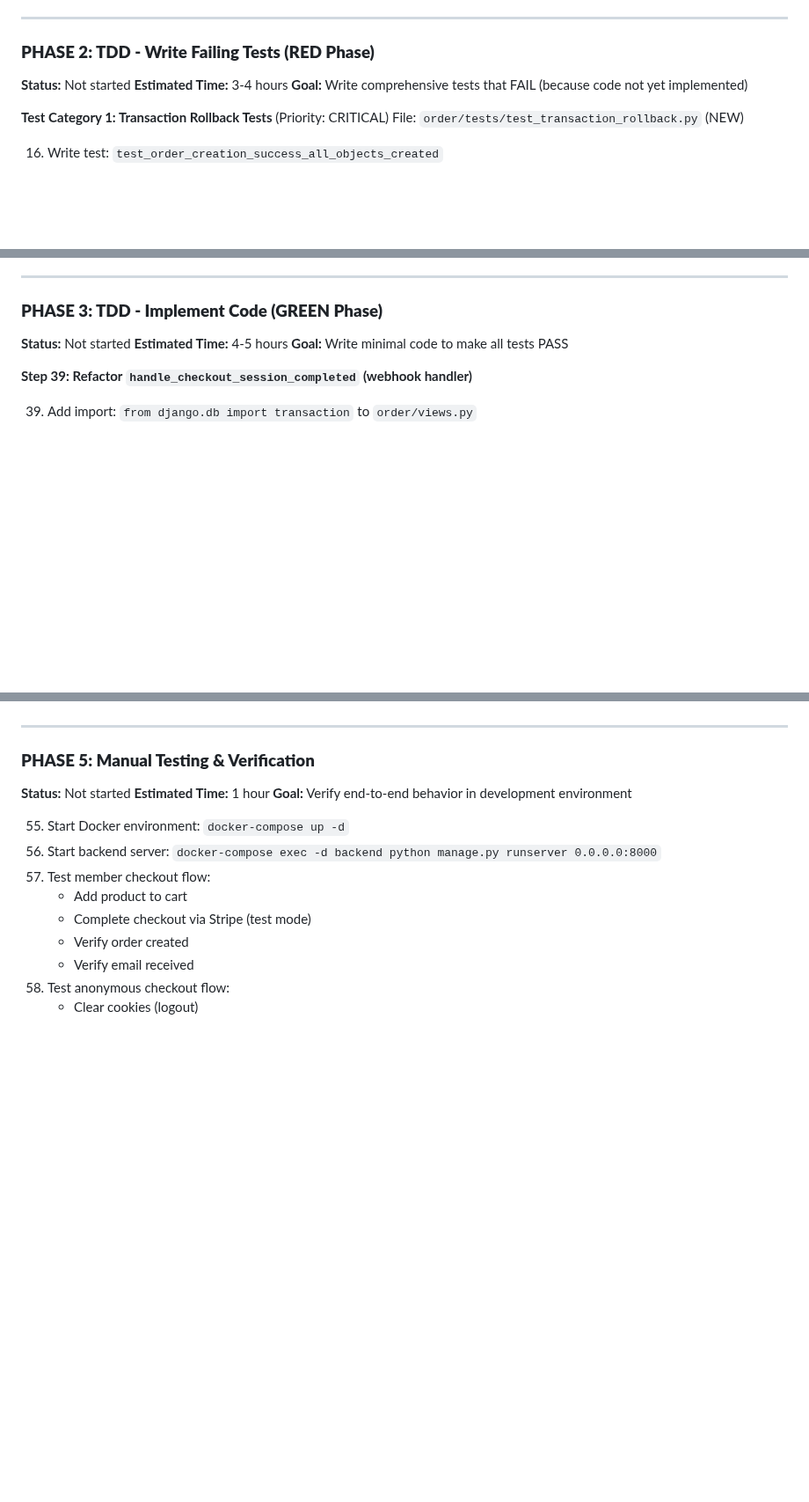
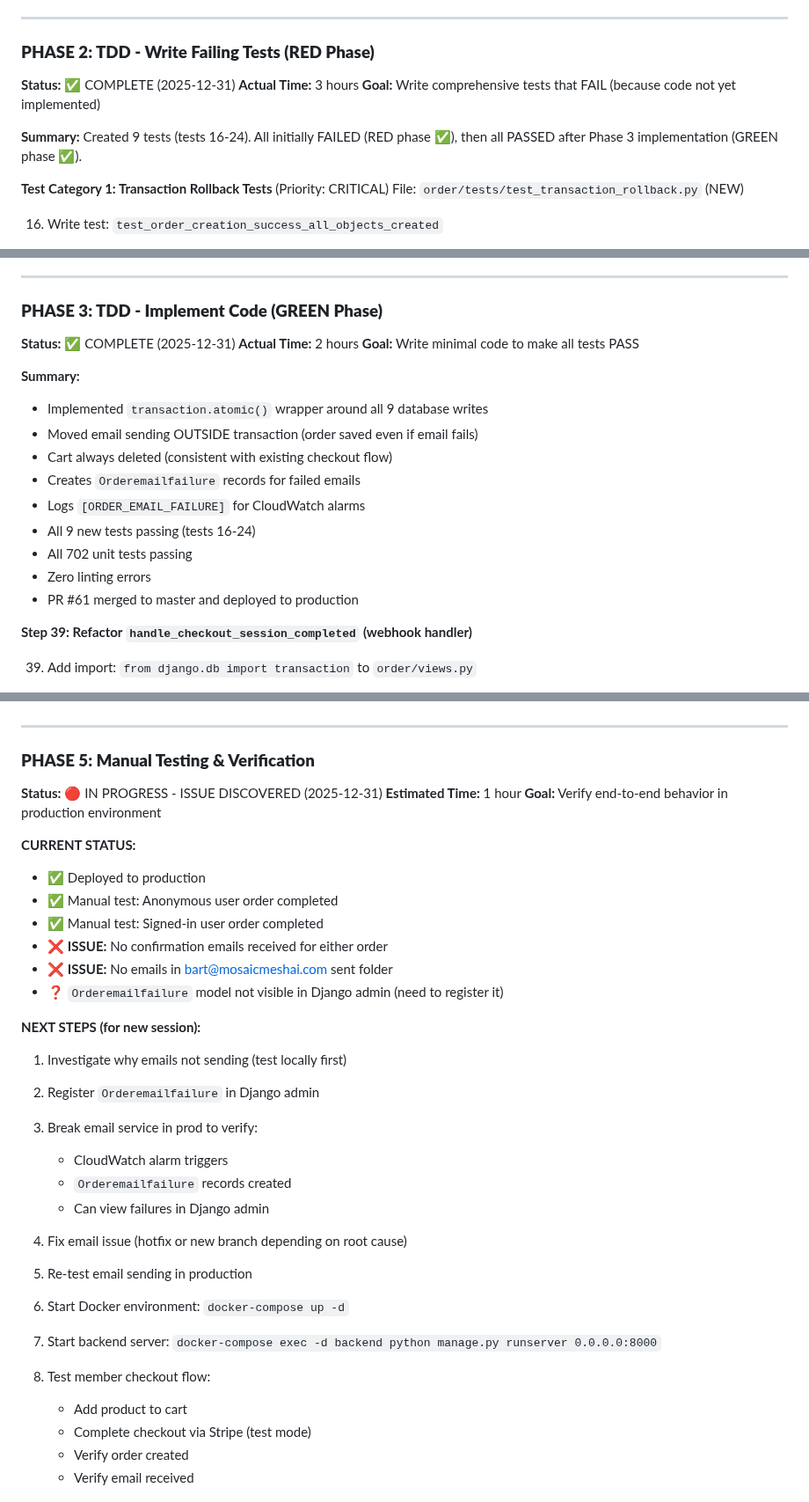
Before and after one commit to bartgottschalk/startup_web_app_server_side, a Markdown page: docs/PRE_FORK_SECURITY_FIXES.md, 3 parts joined by grey strips. Shown at 88% size. Drawn GitHub-style; blank space fills up the shorter version.

Commit message:
docs: update HIGH-004 Phase 2-3 status and Phase 5 investigation notes
- Mark Phase 2 (TDD tests) as complete
- Mark Phase 3 (implementation) as complete
- Update Phase 5 with production test results and email issue discovered
- Document next steps for new session: email investigation and validation

🤖 Generated with [Claude Code](https://claude.com/claude-code)

Co-Authored-By: Claude <noreply@anthropic.com>

```diff
--- a/docs/PRE_FORK_SECURITY_FIXES.md
+++ b/docs/PRE_FORK_SECURITY_FIXES.md
@@ -826,9 +826,11 @@ if not created:
 
 ### **PHASE 2: TDD - Write Failing Tests (RED Phase)**
 
-**Status:** Not started
-**Estimated Time:** 3-4 hours
+**Status:** ✅ COMPLETE (2025-12-31)
+**Actual Time:** 3 hours
 **Goal:** Write comprehensive tests that FAIL (because code not yet implemented)
+
+**Summary:** Created 9 tests (tests 16-24). All initially FAILED (RED phase ✅), then all PASSED after Phase 3 implementation (GREEN phase ✅).
 
 **Test Category 1: Transaction Rollback Tests** (Priority: CRITICAL)
 File: `order/tests/test_transaction_rollback.py` (NEW)
@@ -950,9 +952,20 @@ File: `order/tests/test_prospect_handling.py` (NEW or add to existing)
 
 ### **PHASE 3: TDD - Implement Code (GREEN Phase)**
 
-**Status:** Not started
-**Estimated Time:** 4-5 hours
+**Status:** ✅ COMPLETE (2025-12-31)
+**Actual Time:** 2 hours
 **Goal:** Write minimal code to make all tests PASS
+
+**Summary:**
+- Implemented `transaction.atomic()` wrapper around all 9 database writes
+- Moved email sending OUTSIDE transaction (order saved even if email fails)
+- Cart always deleted (consistent with existing checkout flow)
+- Creates `Orderemailfailure` records for failed emails
+- Logs `[ORDER_EMAIL_FAILURE]` for CloudWatch alarms
+- All 9 new tests passing (tests 16-24)
+- All 702 unit tests passing
+- Zero linting errors
+- PR #61 merged to master and deployed to production
 
 **Step 39: Refactor `handle_checkout_session_completed` (webhook handler)**
 
@@ -1028,9 +1041,27 @@ File: `order/tests/test_prospect_handling.py` (NEW or add to existing)
 
 ### **PHASE 5: Manual Testing & Verification**
 
-**Status:** Not started
+**Status:** 🔴 IN PROGRESS - ISSUE DISCOVERED (2025-12-31)
 **Estimated Time:** 1 hour
-**Goal:** Verify end-to-end behavior in development environment
+**Goal:** Verify end-to-end behavior in production environment
+
+**CURRENT STATUS:**
+- ✅ Deployed to production
+- ✅ Manual test: Anonymous user order completed
+- ✅ Manual test: Signed-in user order completed
+- ❌ **ISSUE:** No confirmation emails received for either order
+- ❌ **ISSUE:** No emails in bart@mosaicmeshai.com sent folder
+- ❓ `Orderemailfailure` model not visible in Django admin (need to register it)
+
+**NEXT STEPS (for new session):**
+1. Investigate why emails not sending (test locally first)
+2. Register `Orderemailfailure` in Django admin
+3. Break email service in prod to verify:
+   - CloudWatch alarm triggers
+   - `Orderemailfailure` records created
+   - Can view failures in Django admin
+4. Fix email issue (hotfix or new branch depending on root cause)
+5. Re-test email sending in production
 
 55. Start Docker environment: `docker-compose up -d`
 56. Start backend server: `docker-compose exec -d backend python manage.py runserver 0.0.0.0:8000`
```
